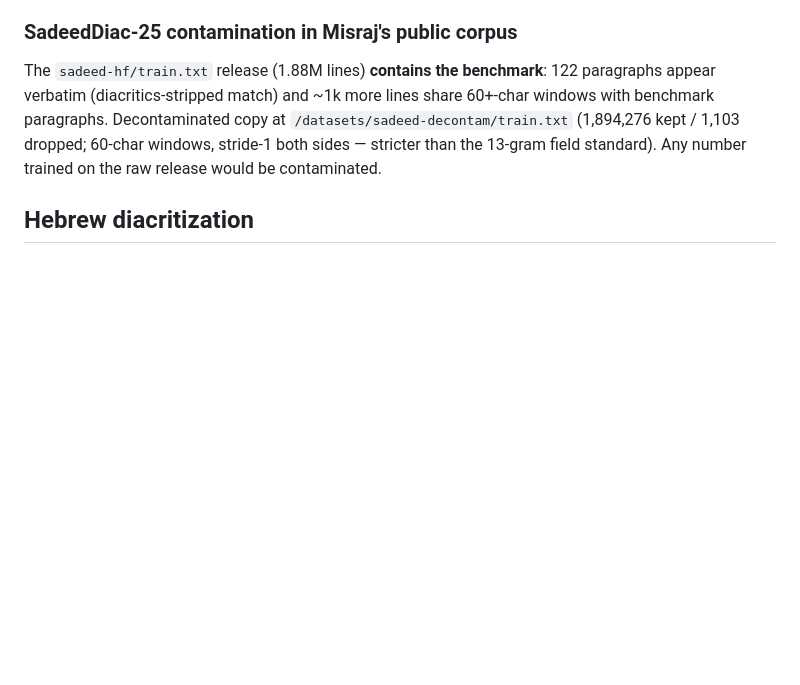
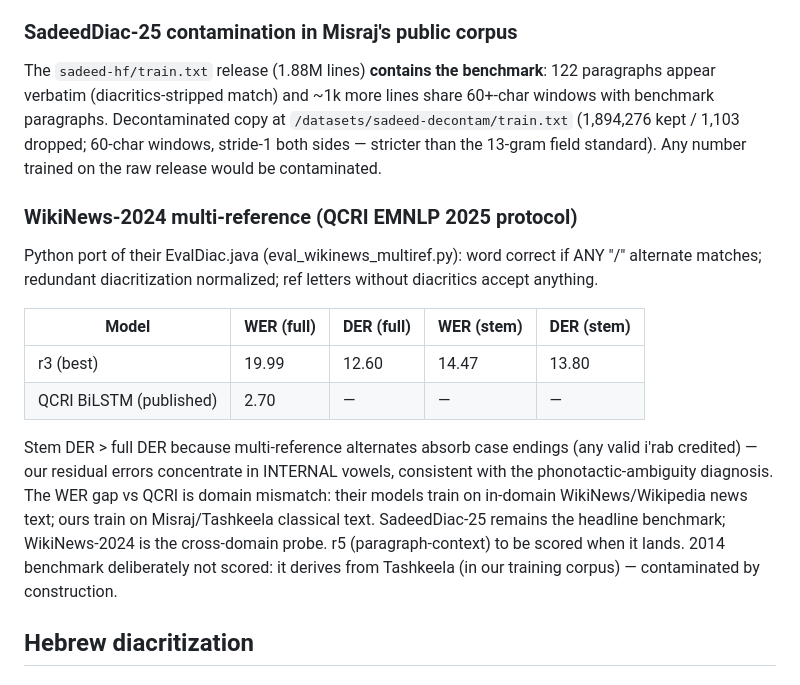
Before and after one commit to interscript/rababa, a Markdown page: docs/RESULTS.md, the part around the change. GitHub-like rendering; blank space fills up the shorter version.

Commit message:
docs: r3 WikiNews-2024 multi-ref verdict (19.99/12.60 WER/DER)

```diff
--- a/docs/RESULTS.md
+++ b/docs/RESULTS.md
@@ -104,6 +104,28 @@ Decontaminated copy at `/datasets/sadeed-decontam/train.txt`
 stricter than the 13-gram field standard). Any number trained on the
 raw release would be contaminated.
 
+### WikiNews-2024 multi-reference (QCRI EMNLP 2025 protocol)
+
+Python port of their EvalDiac.java (eval_wikinews_multiref.py): word
+correct if ANY "/" alternate matches; redundant diacritization
+normalized; ref letters without diacritics accept anything.
+
+| Model | WER (full) | DER (full) | WER (stem) | DER (stem) |
+|---|---|---|---|---|
+| r3 (best) | 19.99 | 12.60 | 14.47 | 13.80 |
+| QCRI BiLSTM (published) | 2.70 | — | — | — |
+
+Stem DER > full DER because multi-reference alternates absorb case
+endings (any valid i'rab credited) — our residual errors concentrate in
+INTERNAL vowels, consistent with the phonotactic-ambiguity diagnosis.
+The WER gap vs QCRI is domain mismatch: their models train on
+in-domain WikiNews/Wikipedia news text; ours train on Misraj/Tashkeela
+classical text. SadeedDiac-25 remains the headline benchmark;
+WikiNews-2024 is the cross-domain probe. r5 (paragraph-context) to be
+scored when it lands. 2014 benchmark deliberately not scored: it
+derives from Tashkeela (in our training corpus) — contaminated by
+construction.
+
 ## Hebrew diacritization
 
 ### Best result
```
